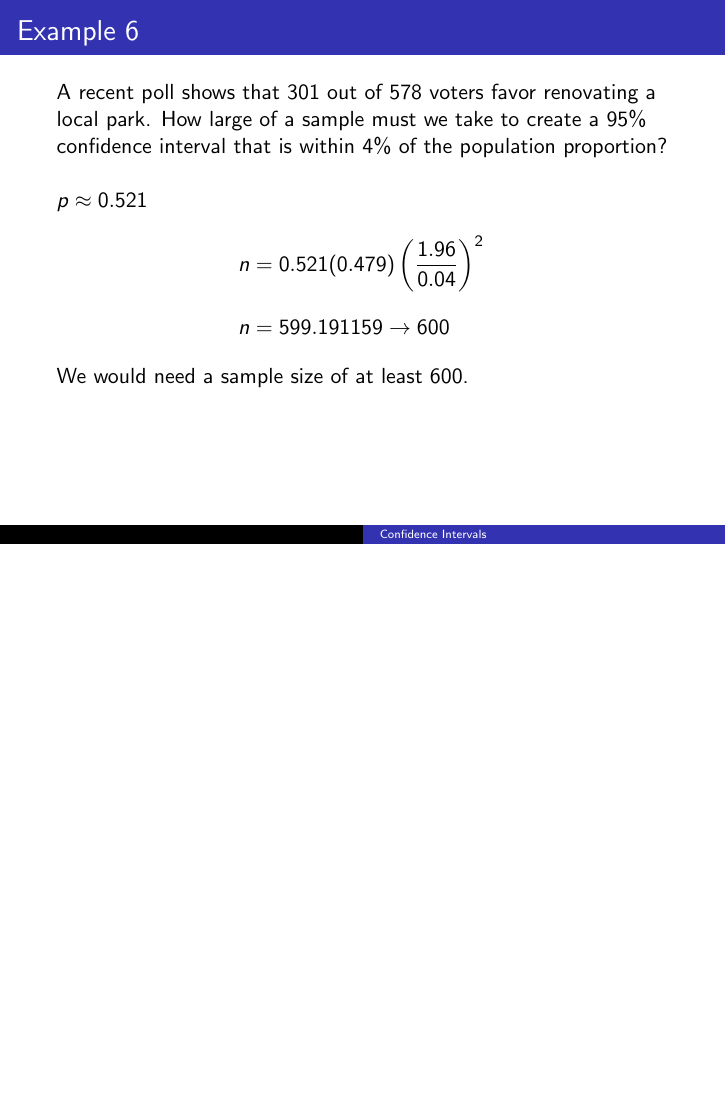
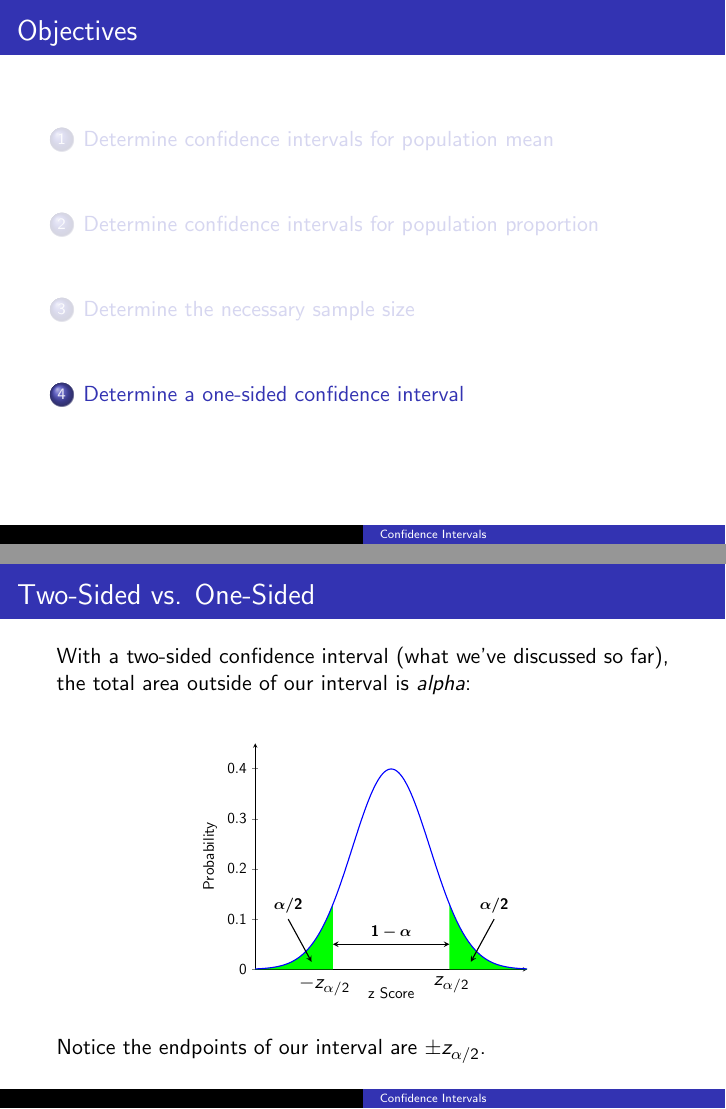
Before and after one commit to BryanBain/Statistics, LaTeX slides (Beamer_Slides/Confidence_Intervals.tex): page 80 of 80 before the commit and pages 81 and 82 of 87 after it, the two joined at a grey line, the shorter picture padded with empty space. The pictures show the PDF file Beamer_Slides/Confidence_Intervals.pdf that the author committed with the source.

Commit message:
added notes on one-sided confidence intervals

```diff
--- a/Beamer_Slides/Confidence_Intervals.tex
+++ b/Beamer_Slides/Confidence_Intervals.tex
@@ -259,4 +259,121 @@ $p \approx 0.521$
 \onslide<5->{We would need a sample size of at least 600.}
 \end{frame}
 
+\section{Determine a one-sided confidence interval}
+
+\begin{frame}{Two-Sided vs. One-Sided}
+With a two-sided confidence interval (what we've discussed so far), the total area outside of our interval is $alpha$:	\newline\\
+\begin{center}
+\begin{tikzpicture}[scale=0.7]
+\begin{axis}[
+axis lines = left, xmin = -3.5, xmax = 3.5, ymin = 0, ymax = 0.45, xticklabels = {},
+xtick style={draw=none}, xlabel = {z Score}, ylabel = {Probability}
+]
+\addplot [draw = none, fill = green, domain = -3.5:-1.5] {gauss(0,1)} \closedcycle;
+\addplot [draw = none, fill = green, domain = 1.5:3.5] {gauss(0,1)} \closedcycle;
+\addplot [color=blue, samples=200,thick, domain=-3.5:3.5] {gauss(0,1)};
+\draw [<->,>=stealth,thick] (axis cs: -1.5,0.05) -- (axis cs: 1.5,0.05) node [above, midway] {$\bm{1-\alpha}$};
+\draw [->,>=stealth,thick] (axis cs: -2.65,0.1) node [above] {$\bm{\alpha/2}$} -- (axis cs: -2.05,0.015);
+\draw [->,>=stealth,thick] (axis cs: 2.65,0.1) node [above] {$\bm{\alpha/2}$} -- (axis cs: 2.05,0.015);
+\end{axis}
+\node at (1.75,0) [below] {\small $-z_{\alpha/2}$};
+\node at (4.95,0) [below] {\small $z_{\alpha/2}$};
+\end{tikzpicture}
+\end{center}
+Notice the endpoints of our interval are $\pm z_{\alpha/2}$.
+\end{frame}
+
+\begin{frame}{Two-Sided vs. One-Sided}
+For example, constructing a 95\% confidence interval will mean that a total of 5\% will be outside of our interval:	\newline\\
+\begin{center}
+\begin{tikzpicture}[scale=0.7]
+\begin{axis}[
+axis lines = left, xmin = -3.5, xmax = 3.5, ymin = 0, ymax = 0.45, xticklabels = {},
+xtick style={draw=none}, xlabel = {z Score}, ylabel = {Probability}
+]
+\addplot [draw = none, fill = green, domain = -3.5:-1.5] {gauss(0,1)} \closedcycle;
+\addplot [draw = none, fill = green, domain = 1.5:3.5] {gauss(0,1)} \closedcycle;
+\addplot [color=blue, samples=200,thick, domain=-3.5:3.5] {gauss(0,1)};
+\draw [<->,>=stealth,thick] (axis cs: -1.5,0.05) -- (axis cs: 1.5,0.05) node [above, midway] {$95\%$};
+\draw [->,>=stealth,thick] (axis cs: -2.65,0.1) node [above] {$\bm{2.5\%}$} -- (axis cs: -2.05,0.015);
+\draw [->,>=stealth,thick] (axis cs: 2.65,0.1) node [above] {$\bm{2.5\%}$} -- (axis cs: 2.05,0.015);
+\end{axis}
+\node at (1.75,0) [below] {\small $-1.96$};
+\node at (4.95,0) [below] {\small $1.96$};
+\end{tikzpicture}
+\end{center}
+\end{frame}
+
+\begin{frame}{Two-Sided vs. One-Sided}
+For a one-sided interval, in order to have the same area outside of our interval, our critical values will need to change:	\newline\\
+\begin{center}
+\begin{tikzpicture}[scale=0.7]
+\begin{axis}[
+axis lines = left, xmin = -3.5, xmax = 3.5, ymin = 0, ymax = 0.45, xticklabels = {},
+xtick style={draw=none}, xlabel = {z Score}, ylabel = {Probability}
+]
+\addplot [draw = none, fill = green, domain = -3.5:-1] {gauss(0,1)} \closedcycle;
+\addplot [color=blue, samples=200,thick, domain=-3.5:3.5] {gauss(0,1)};
+\draw [->,>=stealth,very thick] (axis cs: -1,0.05) -- (axis cs: 3.5,0.05) node [above, midway] {$\bm{95\%}$};
+\draw [->,>=stealth,thick] (axis cs: -2.35,0.1) node [above] {$\bm{5\%}$} -- (axis cs: -1.75,0.015);
+\end{axis}
+\node at (2.25,0) [below,yshift=0.1cm] {\small $-1.645$};
+%\node at (4.95,0) [below] {\small $1.96$};
+\end{tikzpicture}
+\end{center}
+The value $z=-1.645$ is a {\color{blue}\textbf{lower bound}} on the one-sided 95\% confidence interval.
+\end{frame}
+
+\begin{frame}{Two-Sided vs. One-Sided}
+The value $z = 1.645$ is an {\color{blue}\textbf{upper bound}} on the one-sided 95\% confidence interval going the other way (to the left). \newline\\
+
+\begin{center}
+\begin{tikzpicture}[scale=0.7]
+\begin{axis}[
+axis lines = left, xmin = -3.5, xmax = 3.5, ymin = 0, ymax = 0.45, xticklabels = {},
+xtick style={draw=none}, xlabel = {z Score}, ylabel = {Probability}
+]
+\addplot [draw = none, fill = green, domain = 1.5:3.5] {gauss(0,1)} \closedcycle;
+\addplot [color=blue, samples=200,thick, domain=-3.5:3.5] {gauss(0,1)};
+\draw [->,>=stealth,very thick] (axis cs: 1.5,0.05) -- (axis cs: -3.5,0.05) node [above, midway] {$\bm{95\%}$};
+\draw [->,>=stealth,thick] (axis cs: 2.65,0.1) node [above] {$\bm{5\%}$} -- (axis cs: 2.05,0.015);
+\end{axis}
+\node at (4.75,0) [below,yshift=0.1cm] {\small $1.645$};
+\end{tikzpicture}
+\end{center}
+\end{frame}
+
+\begin{frame}{Two-Sided vs. One-Sided}
+We can also get those values of $z=-1.645$ and $z=1.645$ by constructing a 90\% confidence interval:	\newline\\
+
+\begin{center}
+\begin{tikzpicture}[scale=0.7]
+\begin{axis}[
+axis lines = left, xmin = -3.5, xmax = 3.5, ymin = 0, ymax = 0.45, xticklabels = {},
+xtick style={draw=none}, xlabel = {z Score}, ylabel = {Probability}
+]
+\addplot [draw = none, fill = green, domain = -3.5:-1.5] {gauss(0,1)} \closedcycle;
+\addplot [draw = none, fill = green, domain = 1.5:3.5] {gauss(0,1)} \closedcycle;
+\addplot [color=blue, samples=200,thick, domain=-3.5:3.5] {gauss(0,1)};
+\draw [<->,>=stealth,thick] (axis cs: -1.5,0.05) -- (axis cs: 1.5,0.05) node [above, midway] {$\bm{90\%}$};
+\draw [->,>=stealth,thick] (axis cs: -2.65,0.1) node [above] {$\bm{5\%}$} -- (axis cs: -2.05,0.015);
+\draw [->,>=stealth,thick] (axis cs: 2.65,0.1) node [above] {$\bm{5\%}$} -- (axis cs: 2.05,0.015);
+\end{axis}
+\node at (1.75,0) [below] {\small $-1.645$};
+\node at (4.95,0) [below] {\small $1.645$};
+\end{tikzpicture}
+\end{center}
+\end{frame}
+
+\begin{frame}{Two-Sided vs. One-Sided}
+For left- or right-tailed hypothesis testing, some statistical software will report the one-sided interval, others will only report the usual two-sided interval with an adjusted value of $alpha$:	\newline\\
+
+\begin{center}
+\textbf{Critical Values} \newline\\
+\begin{tabular}{c|c}
+Two-Tailed & One-Tailed \\ \hline
+$z_{\alpha/2}$ & $z_{\alpha}$ \\
+\end{tabular}
+\end{center}
+\end{frame}
 \end{document}
```
Also changed, not shown: Beamer_Slides/Confidence_Intervals.pdf.
